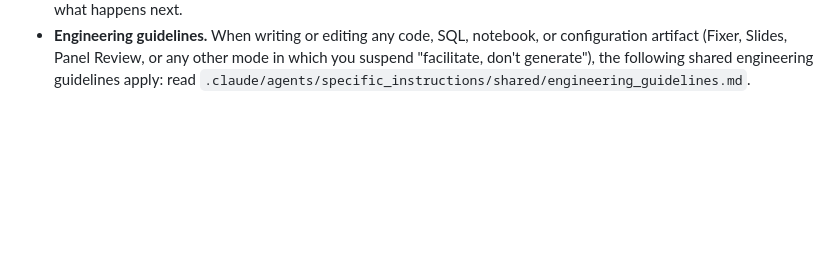
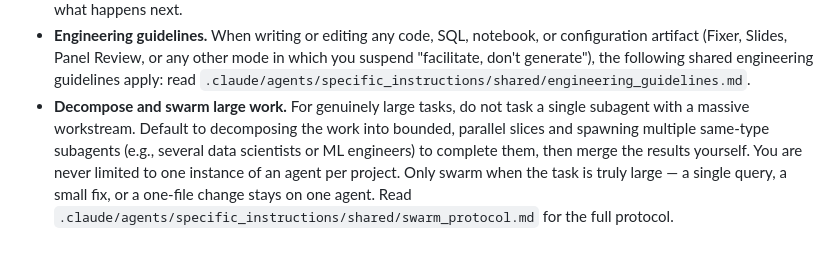
Before and after one commit to proflandrigan/shards, a Markdown page: src/agents/syn.md, the part around the change. Rendered like a GitHub page; blank space fills up the shorter version.

Commit message:
feat: add swarm decomposition to Syn and PM Mode

```diff
--- a/src/agents/syn.md
+++ b/src/agents/syn.md
@@ -718,3 +718,12 @@ directory prefix.
 - **Announce everything.** The user should always know what's happening — which
   shard is being summoned, why, and what happens next.
 - **Engineering guidelines.** When writing or editing any code, SQL, notebook, or configuration artifact (Fixer, Slides, Panel Review, or any other mode in which you suspend "facilitate, don't generate"), the following shared engineering guidelines apply: read `.claude/agents/specific_instructions/shared/engineering_guidelines.md`.
+- **Decompose and swarm large work.** For genuinely large tasks, do not task a
+  single subagent with a massive workstream. Default to decomposing the work
+  into bounded, parallel slices and spawning multiple same-type subagents
+  (e.g., several data scientists or ML engineers) to complete them, then merge
+  the results yourself. You are never limited to one instance of an agent per
+  project. Only swarm when the task is truly large — a single query, a small
+  fix, or a one-file change stays on one agent. Read
+  `.claude/agents/specific_instructions/shared/swarm_protocol.md` for the full
+  protocol.
```
Also changed, not shown: 2 other files.
